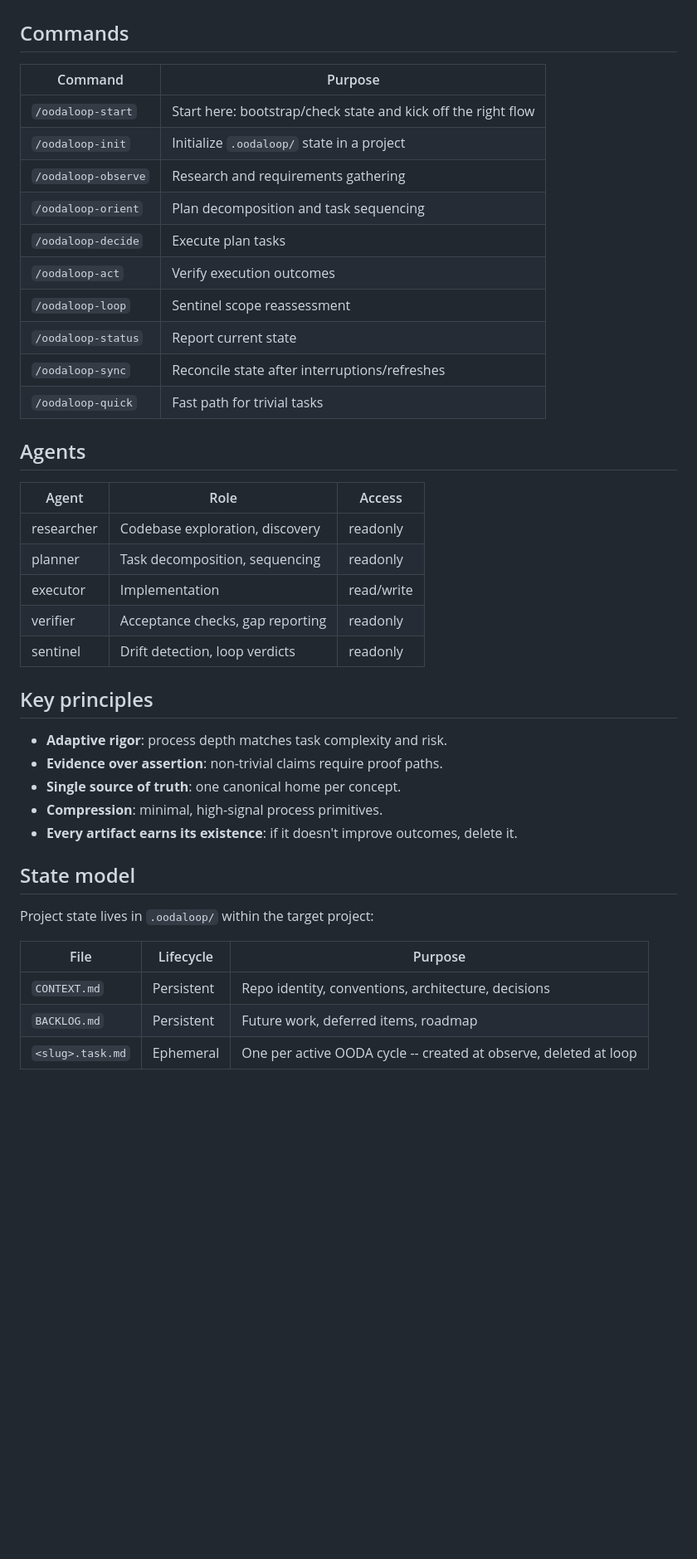
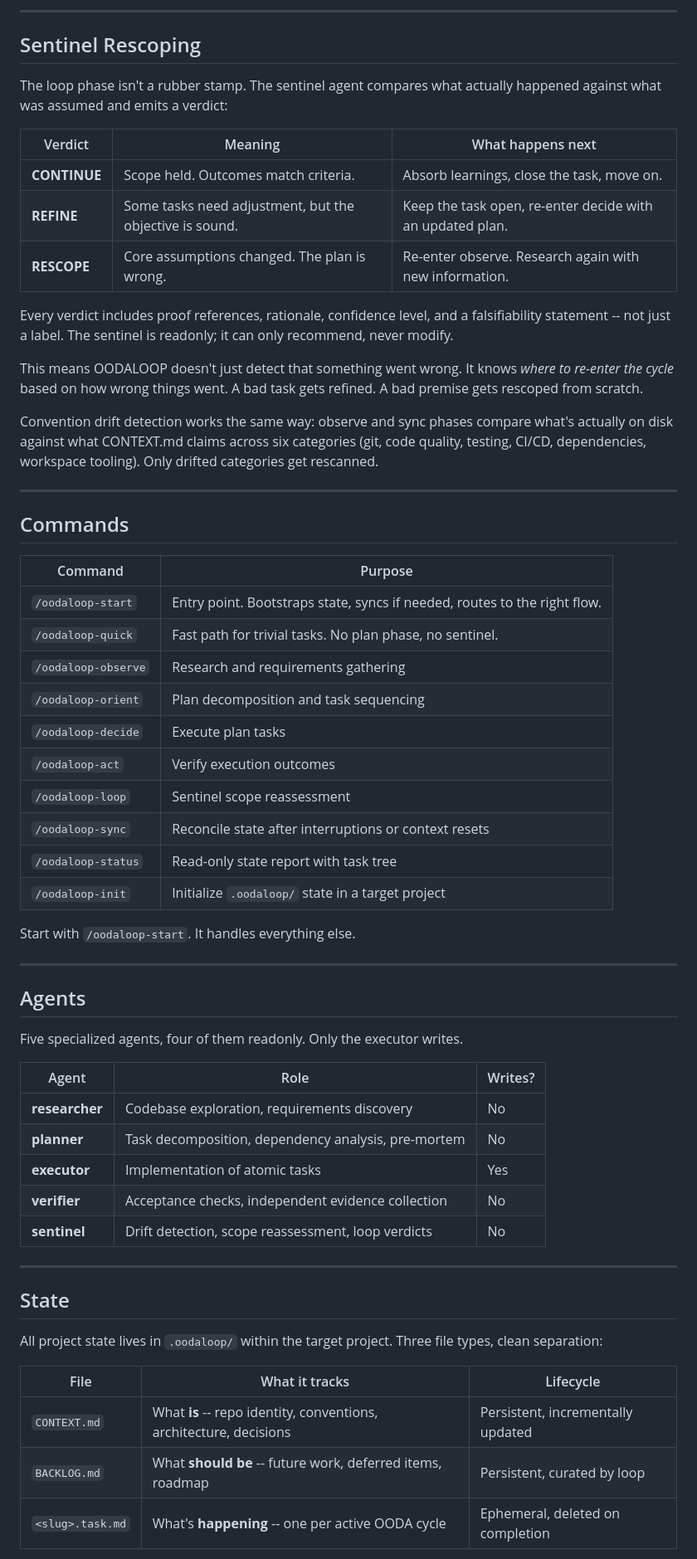
Before and after one commit to tannishmango/oodaloop, a Markdown page: README.md, the part around one of its changes. Shown at 83% size. GitHub-like rendering; blank space fills up the shorter version.

```diff
--- a/README.md
+++ b/README.md
@@ -18,44 +58,63 @@ Process depth scales with task complexity. Trivial tasks get a fast path; comple
+---
+
+## Sentinel Rescoping
+
+The loop phase isn't a rubber stamp. The sentinel agent compares what actually happened against what was assumed and emits a verdict:
+
+| Verdict | Meaning | What happens next |
+|---------|---------|-------------------|
+| **CONTINUE** | Scope held. Outcomes match criteria. | Absorb learnings, close the task, move on. |
+| **REFINE** | Some tasks need adjustment, but the objective is sound. | Keep the task open, re-enter decide with an updated plan. |
+| **RESCOPE** | Core assumptions changed. The plan is wrong. | Re-enter observe. Research again with new information. |
+
+Every verdict includes proof references, rationale, confidence level, and a falsifiability statement -- not just a label. The sentinel is readonly; it can only recommend, never modify.
+
+This means OODALOOP doesn't just detect that something went wrong. It knows *where to re-enter the cycle* based on how wrong things went. A bad task gets refined. A bad premise gets rescoped from scratch.
+
+Convention drift detection works the same way: observe and sync phases compare what's actually on disk against what CONTEXT.md claims across six categories (git, code quality, testing, CI/CD, dependencies, workspace tooling). Only drifted categories get rescanned.
+
+---
 
 ## Commands
 
 | Command | Purpose |
 |---------|---------|
-| `/oodaloop-start` | Start here: bootstrap/check state and kick off the right flow |
-| `/oodaloop-init` | Initialize `.oodaloop/` state in a project |
+| `/oodaloop-start` | Entry point. Bootstraps state, syncs if needed, routes to the right flow. |
+| `/oodaloop-quick` | Fast path for trivial tasks. No plan phase, no sentinel. |
 | `/oodaloop-observe` | Research and requirements gathering |
 | `/oodaloop-orient` | Plan decomposition and task sequencing |
 | `/oodaloop-decide` | Execute plan tasks |
 | `/oodaloop-act` | Verify execution outcomes |
 | `/oodaloop-loop` | Sentinel scope reassessment |
-| `/oodaloop-status` | Report current state |
-| `/oodaloop-sync` | Reconcile state after interruptions/refreshes |
-| `/oodaloop-quick` | Fast path for trivial tasks |
+| `/oodaloop-sync` | Reconcile state after interruptions or context resets |
+| `/oodaloop-status` | Read-only state report with task tree |
+| `/oodaloop-init` | Initialize `.oodaloop/` state in a target project |
+
+Start with `/oodaloop-start`. It handles everything else.
+
+---
 
 ## Agents
 
-| Agent | Role | Access |
-|-------|------|--------|
-| researcher | Codebase exploration, discovery | readonly |
-| planner | Task decomposition, sequencing | readonly |
-| executor | Implementation | read/write |
-| verifier | Acceptance checks, gap reporting | readonly |
-| sentinel | Drift detection, loop verdicts | readonly |
+Five specialized agents, four of them readonly. Only the executor writes.
 
-## Key principles
+| Agent | Role | Writes? |
+|-------|------|---------|
+| **researcher** | Codebase exploration, requirements discovery | No |
+| **planner** | Task decomposition, dependency analysis, pre-mortem | No |
+| **executor** | Implementation of atomic tasks | Yes |
+| **verifier** | Acceptance checks, independent evidence collection | No |
+| **sentinel** | Drift detection, scope reassessment, loop verdicts | No |
 
-- **Adaptive rigor**: process depth matches task complexity and risk.
-- **Evidence over assertion**: non-trivial claims require proof paths.
-- **Single source of truth**: one canonical home per concept.
-- **Compression**: minimal, high-signal process primitives.
-- **Every artifact earns its existence**: if it doesn't improve outcomes, delete it.
+---
 
-## State model
+## State
 
-Project state lives in `.oodaloop/` within the target project:
+All project state lives in `.oodaloop/` within the target project. Three file types, clean separation:
 
-| File | Lifecycle | Purpose |
-|------|-----------|---------|
-| `CONTEXT.md` | Persistent | Repo identity, conventions, architecture, decisions |
-| `BACKLOG.md` | Persistent | Future work, deferred items, roadmap |
-| `<slug>.task.md` | Ephemeral | One per active OODA cycle -- created at observe, deleted at loop |
+| File | What it tracks | Lifecycle |
+|------|----------------|-----------|
+| `CONTEXT.md` | What **is** -- repo identity, conventions, architecture, decisions | Persistent, incrementally updated |
+| `BACKLOG.md` | What **should be** -- future work, deferred items, roadmap | Persistent, curated by loop |
+| `<slug>.task.md` | What's **happening** -- one per active OODA cycle | Ephemeral, deleted on completion |
 
```
Also changed, not shown: other parts of README.md (+82 -50 lines).
